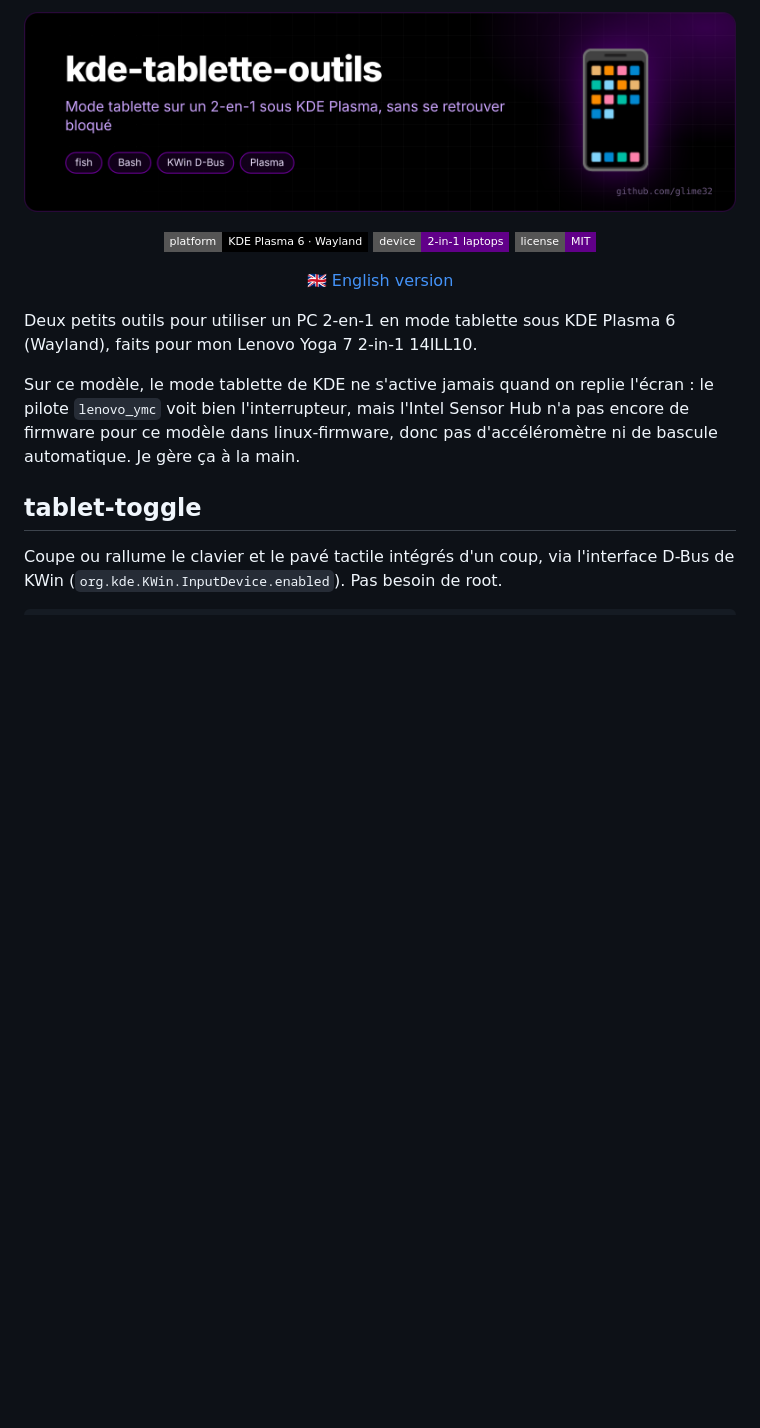
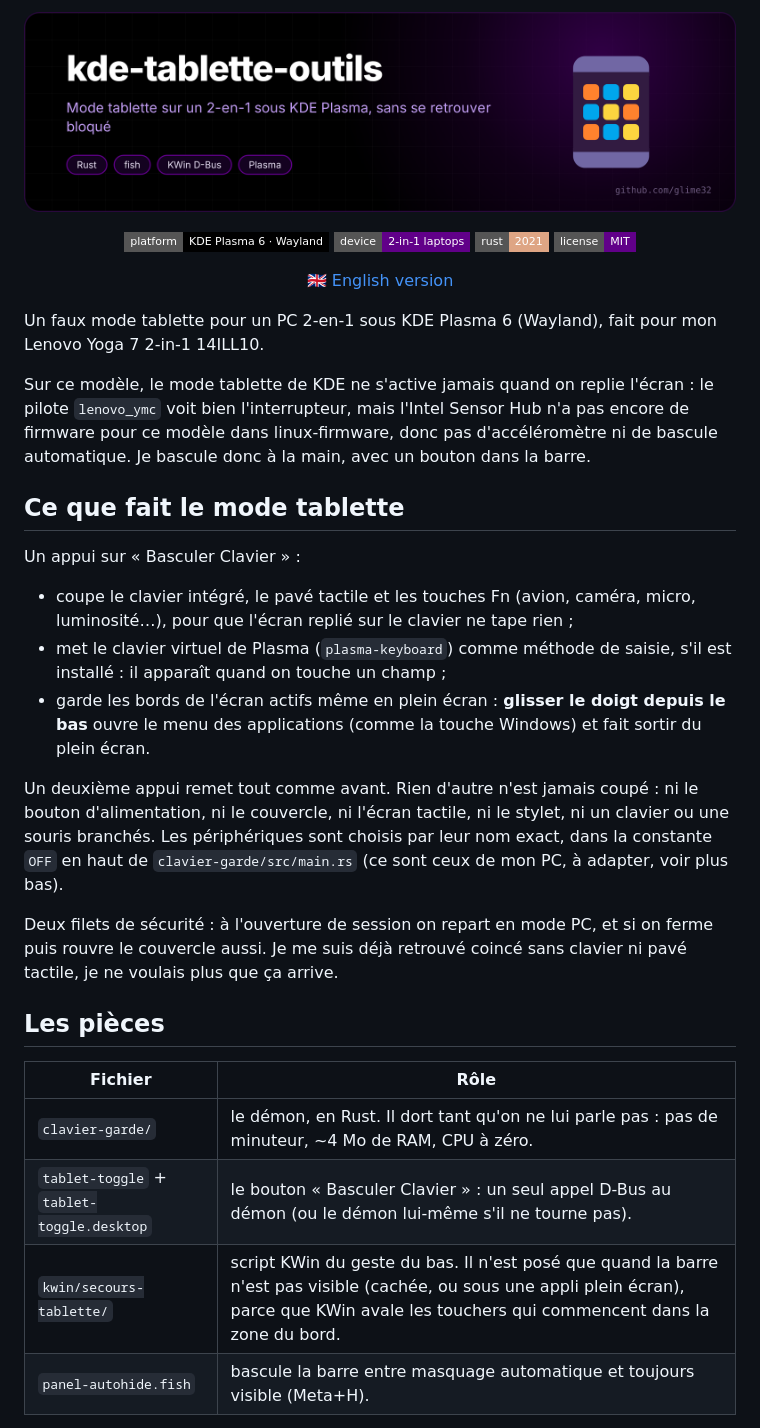
Before and after one commit to glime32/kde-tablette-outils, a Markdown page: README.fr.md, the part around one of its changes. Rendered like a GitHub page; pictures changed too: docs/banner-kde-tablette-outils.png; badges without logos; blank space fills up the shorter version.

```diff
--- a/README.fr.md
+++ b/README.fr.md
@@ -1,13 +1,31 @@
 <p align="center"><img src="docs/banner-kde-tablette-outils.png" alt="kde-tablette-outils" width="100%"></p>
 
-<p align="center"><img src="https://img.shields.io/badge/platform-KDE%20Plasma%206%20·%20Wayland-000000?style=flat-square" alt="platform"> <img src="https://img.shields.io/badge/device-2--in--1%20laptops-610089?style=flat-square" alt="device"> <img src="https://img.shields.io/badge/license-MIT-610089?style=flat-square" alt="license"></p>
+<p align="center"><img src="https://img.shields.io/badge/platform-KDE%20Plasma%206%20·%20Wayland-000000?style=flat-square" alt="platform"> <img src="https://img.shields.io/badge/device-2--in--1%20laptops-610089?style=flat-square" alt="device"> <img src="https://img.shields.io/badge/rust-2021-dea584?style=flat-square" alt="rust"> <img src="https://img.shields.io/badge/license-MIT-610089?style=flat-square" alt="license"></p>
 
 <p align="center"><a href="README.md">🇬🇧 English version</a></p>
 
-Deux petits outils pour utiliser un PC 2-en-1 en mode tablette sous KDE Plasma 6 (Wayland), faits pour mon Lenovo Yoga 7 2-in-1 14ILL10.
+Un faux mode tablette pour un PC 2-en-1 sous KDE Plasma 6 (Wayland), fait pour mon Lenovo Yoga 7 2-in-1 14ILL10.
 
-Sur ce modèle, le mode tablette de KDE ne s'active jamais quand on replie l'écran : le pilote `lenovo_ymc` voit bien l'interrupteur, mais l'Intel Sensor Hub n'a pas encore de firmware pour ce modèle dans linux-firmware, donc pas d'accéléromètre ni de bascule automatique. Je gère ça à la main.
+Sur ce modèle, le mode tablette de KDE ne s'active jamais quand on replie l'écran : le pilote `lenovo_ymc` voit bien l'interrupteur, mais l'Intel Sensor Hub n'a pas encore de firmware pour ce modèle dans linux-firmware, donc pas d'accéléromètre ni de bascule automatique. Je bascule donc à la main, avec un bouton dans la barre.
 
-## tablet-toggle
+## Ce que fait le mode tablette
 
-Coupe ou rallume le clavier et le pavé tactile intégrés d'un coup, via l'interface D-Bus de KWin (`org.kde.KWin.InputDevice.enabled`). Pas besoin de root.
+Un appui sur « Basculer Clavier » :
+
+- coupe le clavier intégré, le pavé tactile et les touches Fn (avion, caméra, micro, luminosité…), pour que l'écran replié sur le clavier ne tape rien ;
+- met le clavier virtuel de Plasma (`plasma-keyboard`) comme méthode de saisie, s'il est installé : il apparaît quand on touche un champ ;
+- garde les bords de l'écran actifs même en plein écran : **glisser le doigt depuis le bas** ouvre le menu des applications (comme la touche Windows) et fait sortir du plein écran.
+
+Un deuxième appui remet tout comme avant. Rien d'autre n'est jamais coupé : ni le bouton d'alimentation, ni le couvercle, ni l'écran tactile, ni le stylet, ni un clavier ou une souris branchés. Les périphériques sont choisis par leur nom exact, dans la constante `OFF` en haut de `clavier-garde/src/main.rs` (ce sont ceux de mon PC, à adapter, voir plus bas).
+
+Deux filets de sécurité : à l'ouverture de session on repart en mode PC, et si on ferme puis rouvre le couvercle aussi. Je me suis déjà retrouvé coincé sans clavier ni pavé tactile, je ne voulais plus que ça arrive.
+
+## Les pièces
+
+| Fichier | Rôle |
+|---|---|
+| `clavier-garde/` | le démon, en Rust. Il dort tant qu'on ne lui parle pas : pas de minuteur, ~4 Mo de RAM, CPU à zéro. |
+| `tablet-toggle` + `tablet-toggle.desktop` | le bouton « Basculer Clavier » : un seul appel D-Bus au démon (ou le démon lui-même s'il ne tourne pas). |
+| `kwin/secours-tablette/` | script KWin du geste du bas. Il n'est posé que quand la barre n'est pas visible (cachée, ou sous une appli plein écran), parce que KWin avale les touchers qui commencent dans la zone du bord. |
+| `panel-autohide.fish` | bascule la barre entre masquage automatique et toujours visible (Meta+H). |
+
```
Also changed, not shown: other parts of README.fr.md (+27 -23 lines), README.md (+52 -18 lines), docs/panel-status.png (deleted), docs/tablette-terminal.png (added), 12 other files.
